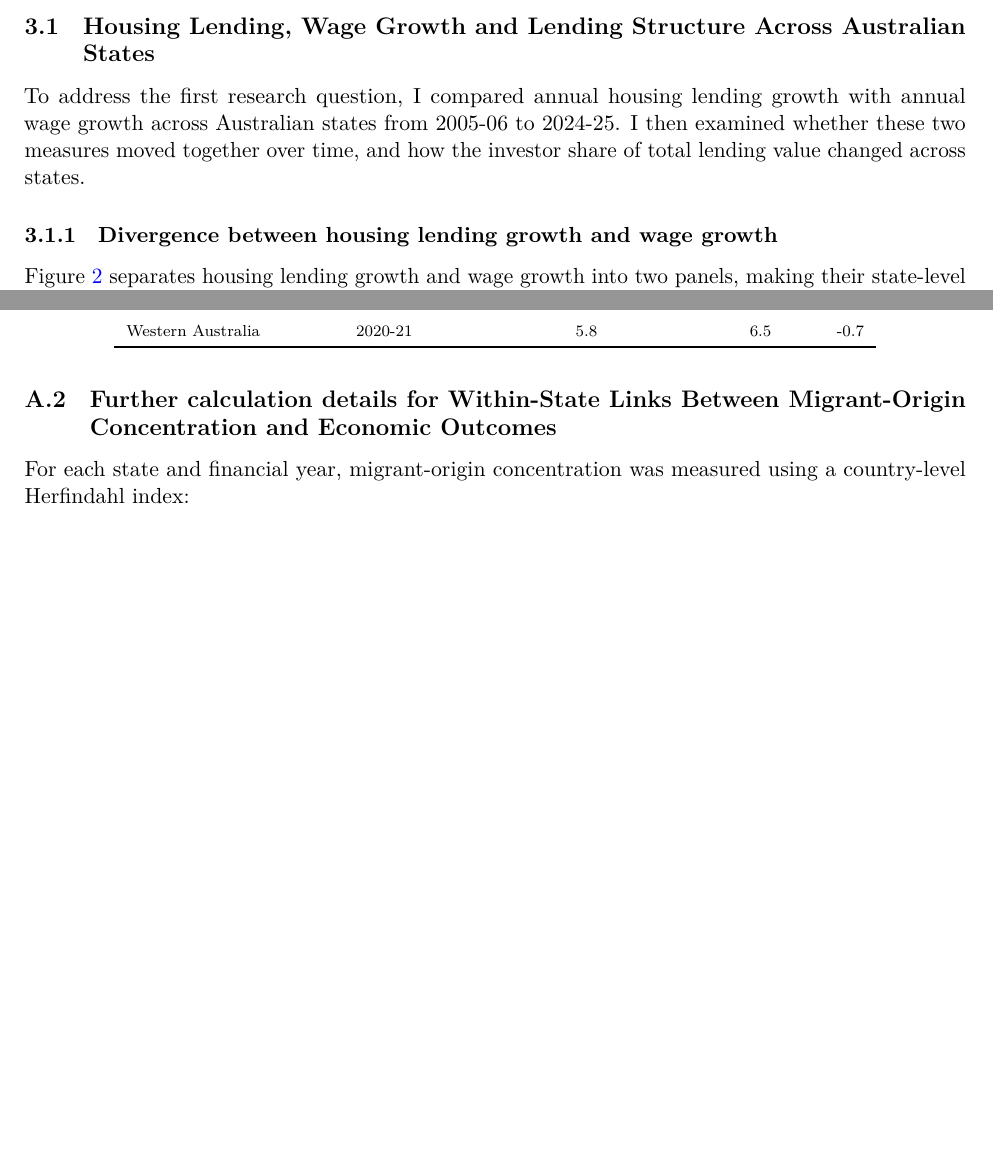
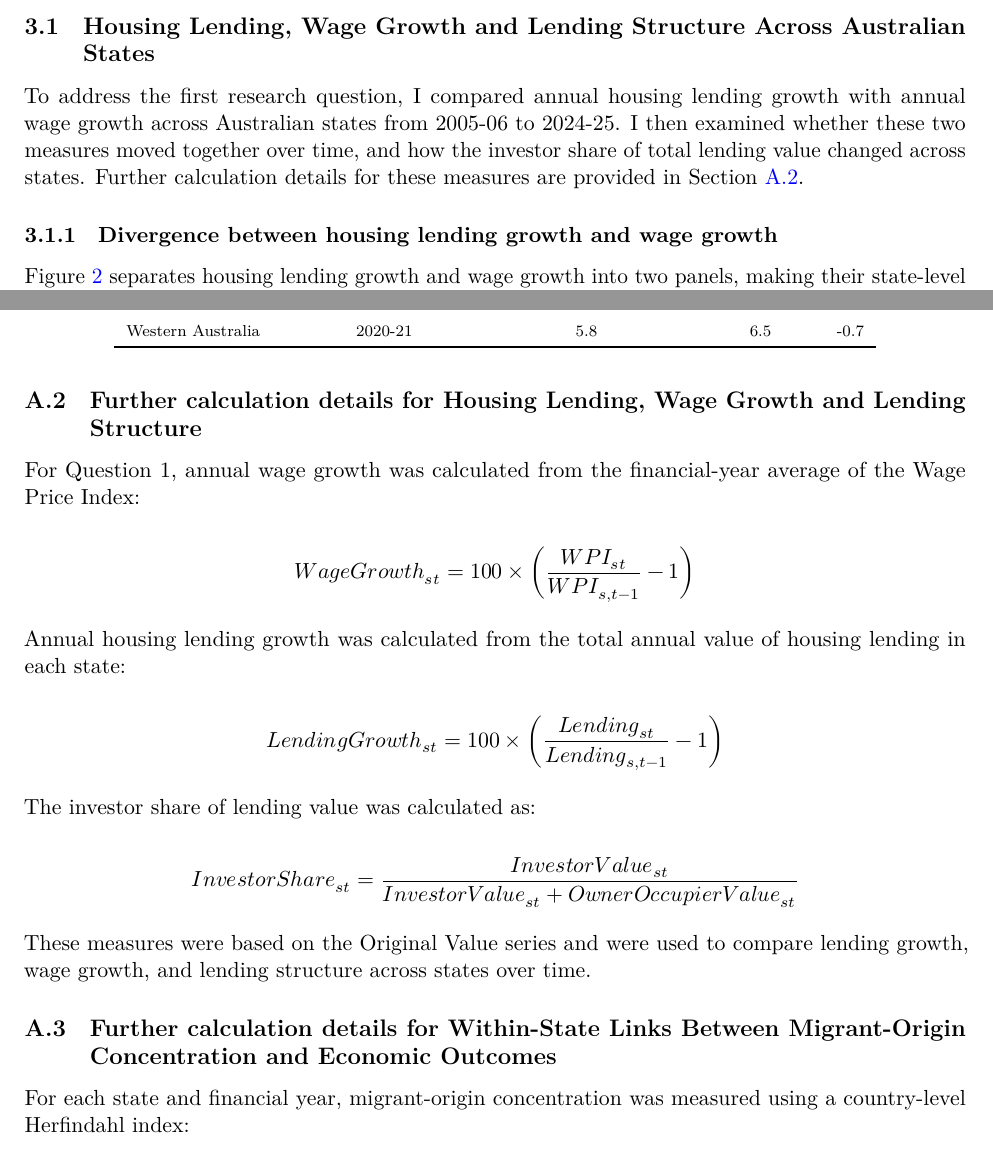
Before and after one commit to ruby910113/FIT5147-DEP-report, a Quarto document (DEP_Wu_35717343.qmd): two parts of pages 6 and 16 of 19, joined at a grey line, cut so that both start at the same text, the shorter picture padded with empty space. The pictures show the output file DEP_Wu_35717343.pdf that the author committed with the source.

Commit message:
add q1 appendix

````diff
--- a/DEP_Wu_35717343.qmd
+++ b/DEP_Wu_35717343.qmd
@@ -389,7 +389,7 @@ This section explores the **relationships between housing lending, overseas migr
 
 ## Housing Lending, Wage Growth and Lending Structure Across Australian States
 
-To address the first research question, I compared annual housing lending growth with annual wage growth across Australian states from 2005-06 to 2024-25. I then examined whether these two measures moved together over time, and how the investor share of total lending value changed across states.
+To address the first research question, I compared annual housing lending growth with annual wage growth across Australian states from 2005-06 to 2024-25. I then examined whether these two measures moved together over time, and how the investor share of total lending value changed across states. Further calculation details for these measures are provided in @sec-appendix-q1-details.
 
 ```{r}
 #| label: q1-prepare-data
@@ -1078,6 +1078,28 @@ q3_excluded_years_tbl %>%
   kable_styling(full_width = FALSE, position = "center", font_size = 8, latex_options = c("scale_down", "hold_position"))
 ```
 
+## Further calculation details for Housing Lending, Wage Growth and Lending Structure {#sec-appendix-q1-details}
+
+For Question 1, annual wage growth was calculated from the financial-year average of the Wage Price Index:
+
+$$
+WageGrowth_{st} = 100 \times \left( \frac{WPI_{st}}{WPI_{s,t-1}} - 1 \right)
+$$
+
+Annual housing lending growth was calculated from the total annual value of housing lending in each state:
+
+$$
+LendingGrowth_{st} = 100 \times \left( \frac{Lending_{st}}{Lending_{s,t-1}} - 1 \right)
+$$
+
+The investor share of lending value was calculated as:
+
+$$
+InvestorShare_{st} = \frac{InvestorValue_{st}}{InvestorValue_{st} + OwnerOccupierValue_{st}}
+$$
+
+These measures were based on the Original Value series and were used to compare lending growth, wage growth, and lending structure across states over time.
+
 ## Further calculation details for Within-State Links Between Migrant-Origin Concentration and Economic Outcomes {#sec-appendix-within-state}
 
 For each state and financial year, migrant-origin concentration was measured using a country-level Herfindahl index:
````
Also changed, not shown: DEP_Wu_35717343.pdf.
